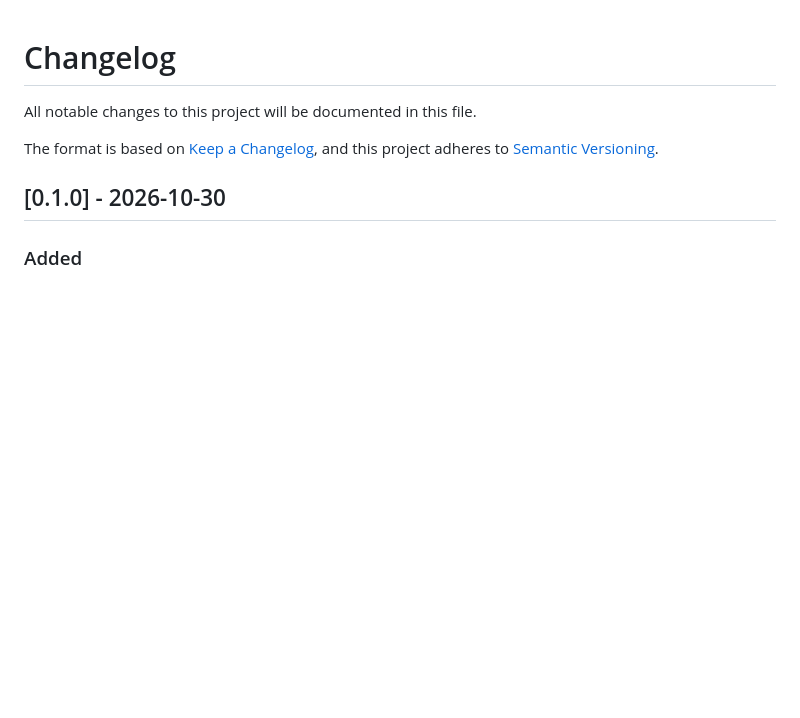
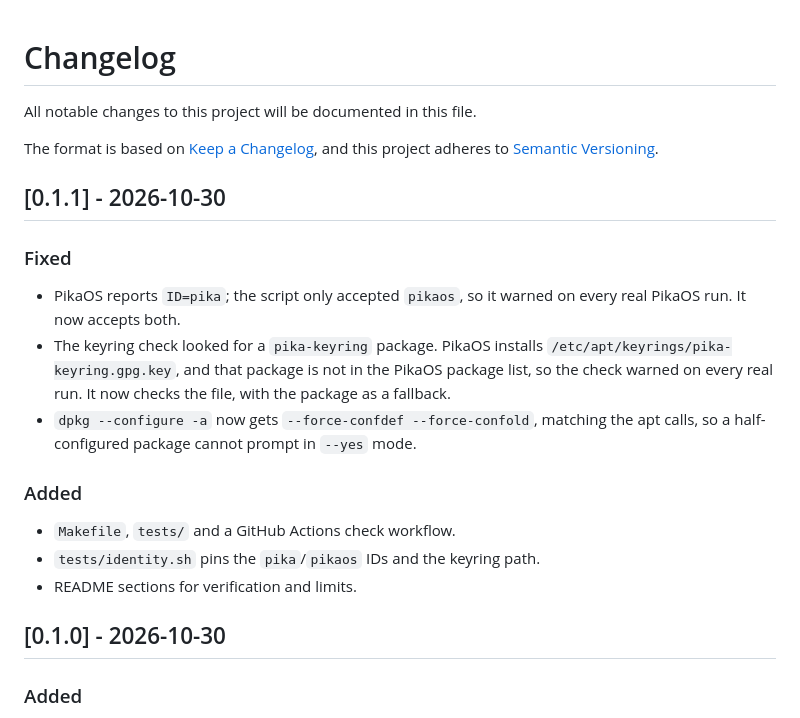
Before and after one commit to vezeqs/pikaos-system-maintenance, a Markdown page: CHANGELOG.md, the part around the change. Drawn GitHub-style; blank space fills up the shorter version.

```diff
--- a/CHANGELOG.md
+++ b/CHANGELOG.md
@@ -4,6 +4,23 @@ All notable changes to this project will be documented in this file.
 
 The format is based on [Keep a Changelog](https://keepachangelog.com/en/1.1.0/),
 and this project adheres to [Semantic Versioning](https://semver.org/spec/v2.0.0.html).
+
+## [0.1.1] - 2026-10-30
+
+### Fixed
+- PikaOS reports `ID=pika`; the script only accepted `pikaos`, so it warned on
+  every real PikaOS run. It now accepts both.
+- The keyring check looked for a `pika-keyring` package. PikaOS installs
+  `/etc/apt/keyrings/pika-keyring.gpg.key`, and that package is not in the
+  PikaOS package list, so the check warned on every real run. It now checks the
+  file, with the package as a fallback.
+- `dpkg --configure -a` now gets `--force-confdef --force-confold`, matching the
+  apt calls, so a half-configured package cannot prompt in `--yes` mode.
+
+### Added
+- `Makefile`, `tests/` and a GitHub Actions check workflow.
+- `tests/identity.sh` pins the `pika`/`pikaos` IDs and the keyring path.
+- README sections for verification and limits.
 
 ## [0.1.0] - 2026-10-30
 
```
Also changed, not shown: AGENTS.md (added, +67 -0 lines), AUDIT.md (added, +70 -0 lines), README.md (+29 -5 lines), assets/preview.png, 9 other files.
